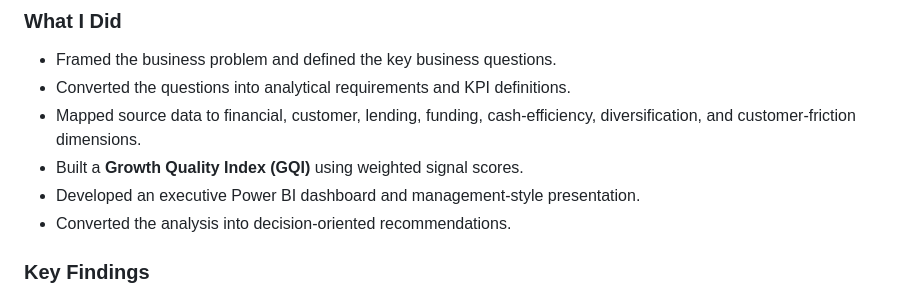
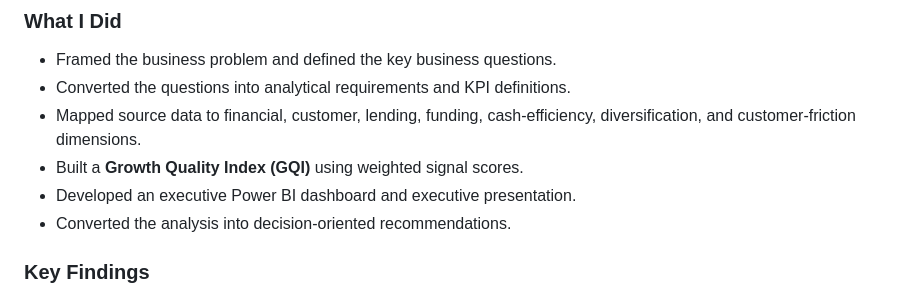
Before and after one commit to junaidshaik786-royal/sofi-q1-2026-growth-quality-analysis, a Markdown page: README.md, the part around the change. Rendered like a GitHub page.

Commit message:
Update presentation description in README

```diff
--- a/README.md
+++ b/README.md
@@ -14,7 +14,7 @@ This case study evaluates SoFi's Q1 2026 performance using publicly available fi
 - Converted the questions into analytical requirements and KPI definitions.
 - Mapped source data to financial, customer, lending, funding, cash-efficiency, diversification, and customer-friction dimensions.
 - Built a **Growth Quality Index (GQI)** using weighted signal scores.
-- Developed an executive Power BI dashboard and management-style presentation.
+- Developed an executive Power BI dashboard and executive presentation.
 - Converted the analysis into decision-oriented recommendations.
 
 ### Key Findings
```
